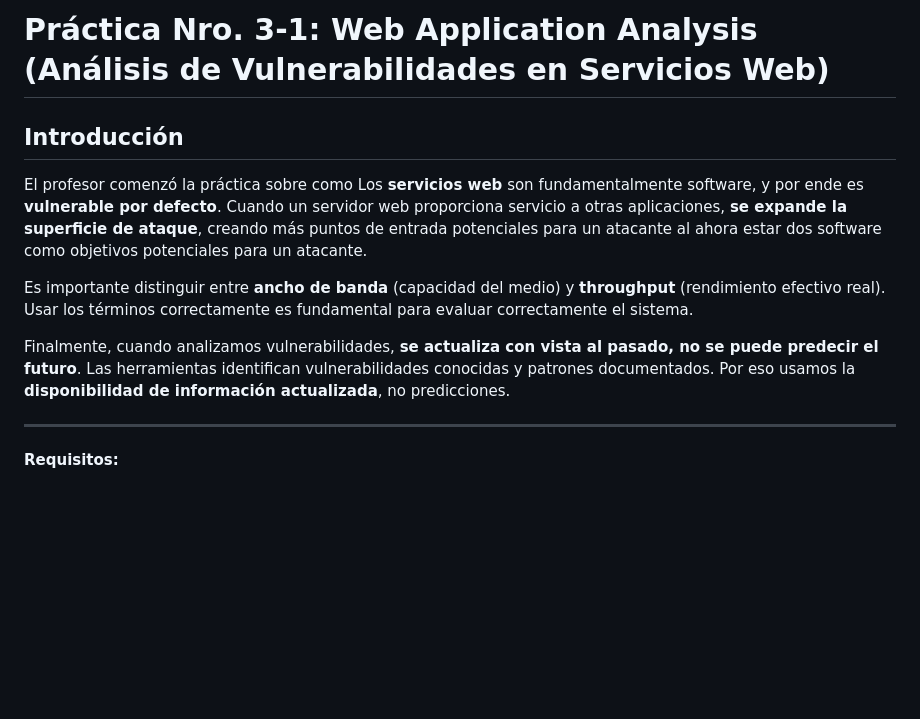
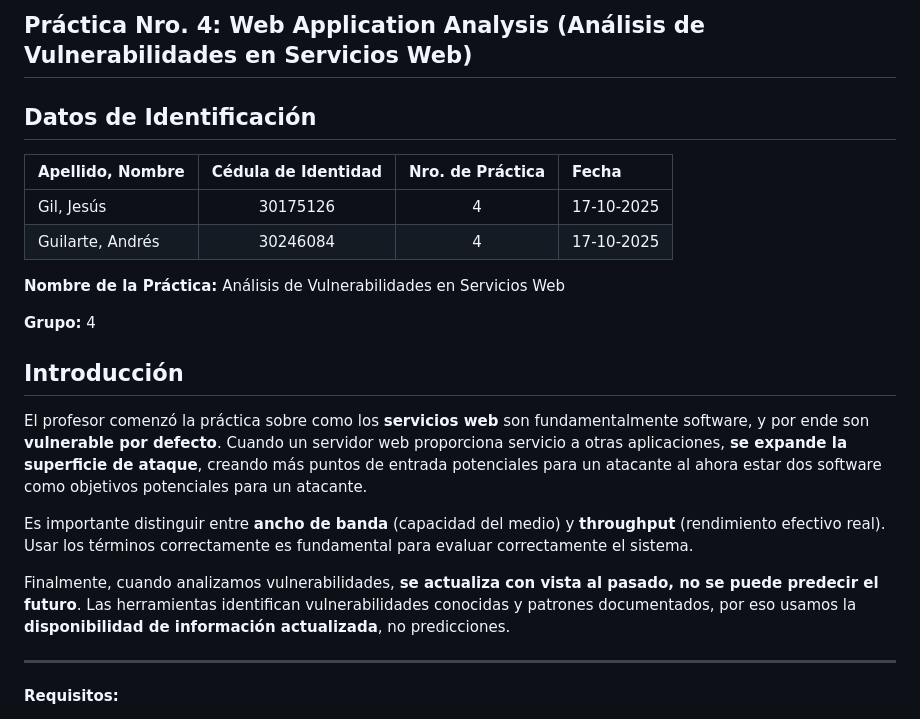
Before and after one commit to Jrgil20/PracticasCiberSeguridad, a Markdown page: Practica4.md/practica4.md, the part around the change printed below. Drawn GitHub-style; blank space fills up the shorter version.

```diff
--- a/Practica4.md/practica4.md
+++ b/Practica4.md/practica4.md
@@ -1,12 +1,23 @@
-# Práctica Nro. 3-1: Web Application Analysis (Análisis de Vulnerabilidades en Servicios Web)
+## Práctica Nro. 4: Web Application Analysis (Análisis de Vulnerabilidades en Servicios Web)
+
+## Datos de Identificación
+
+| Apellido, Nombre | Cédula de Identidad | Nro. de Práctica | Fecha |
+| :--- | :---: | :---: | :--- |
+| Gil, Jesús | 30175126 | 4 | 17-10-2025|
+| Guilarte, Andrés | 30246084 | 4 | 17-10-2025 |
+
+**Nombre de la Práctica:** Análisis de Vulnerabilidades en Servicios Web
+
+**Grupo:** 4
 
 ## Introducción
 
-El profesor comenzó la práctica sobre como Los **servicios web** son fundamentalmente software, y por ende es **vulnerable por defecto**. Cuando un servidor web proporciona servicio a otras aplicaciones, **se expande la superficie de ataque**, creando más puntos de entrada potenciales para un atacante al ahora estar dos software como objetivos potenciales para un atacante.
+El profesor comenzó la práctica sobre como los **servicios web** son fundamentalmente software, y por ende son **vulnerable por defecto**. Cuando un servidor web proporciona servicio a otras aplicaciones, **se expande la superficie de ataque**, creando más puntos de entrada potenciales para un atacante al ahora estar dos software como objetivos potenciales para un atacante.
 
 Es importante distinguir entre **ancho de banda** (capacidad del medio) y **throughput** (rendimiento efectivo real). Usar los términos correctamente es fundamental para evaluar correctamente el sistema.
 
-Finalmente, cuando analizamos vulnerabilidades, **se actualiza con vista al pasado, no se puede predecir el futuro**. Las herramientas identifican vulnerabilidades conocidas y patrones documentados. Por eso usamos la **disponibilidad de información actualizada**, no predicciones.
+Finalmente, cuando analizamos vulnerabilidades, **se actualiza con vista al pasado, no se puede predecir el futuro**. Las herramientas identifican vulnerabilidades conocidas y patrones documentados, por eso usamos la **disponibilidad de información actualizada**, no predicciones.
 
 ---
 
```
Also changed, not shown: other parts of Practica4.md/practica4.md (+16 -2 lines).
